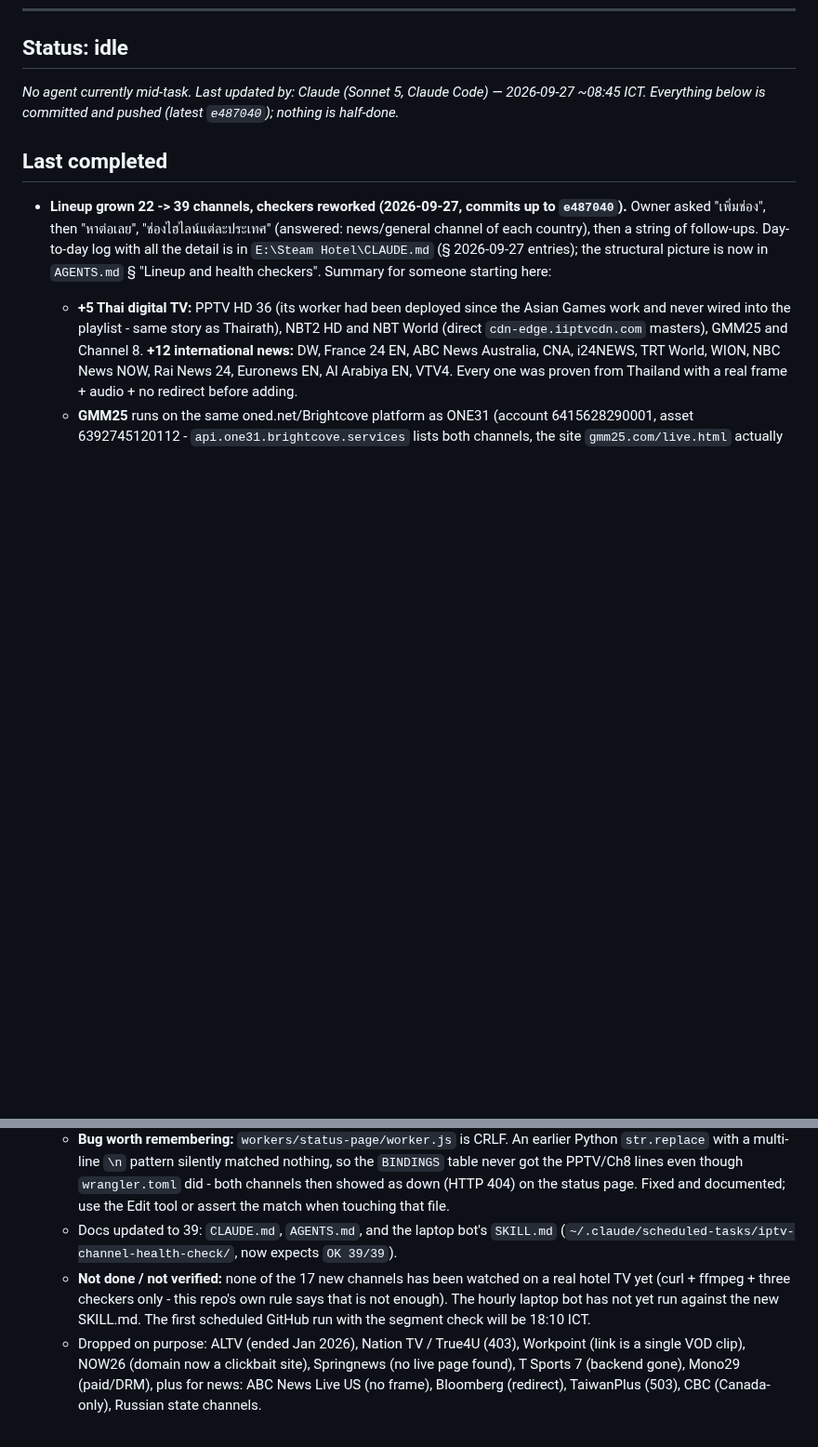
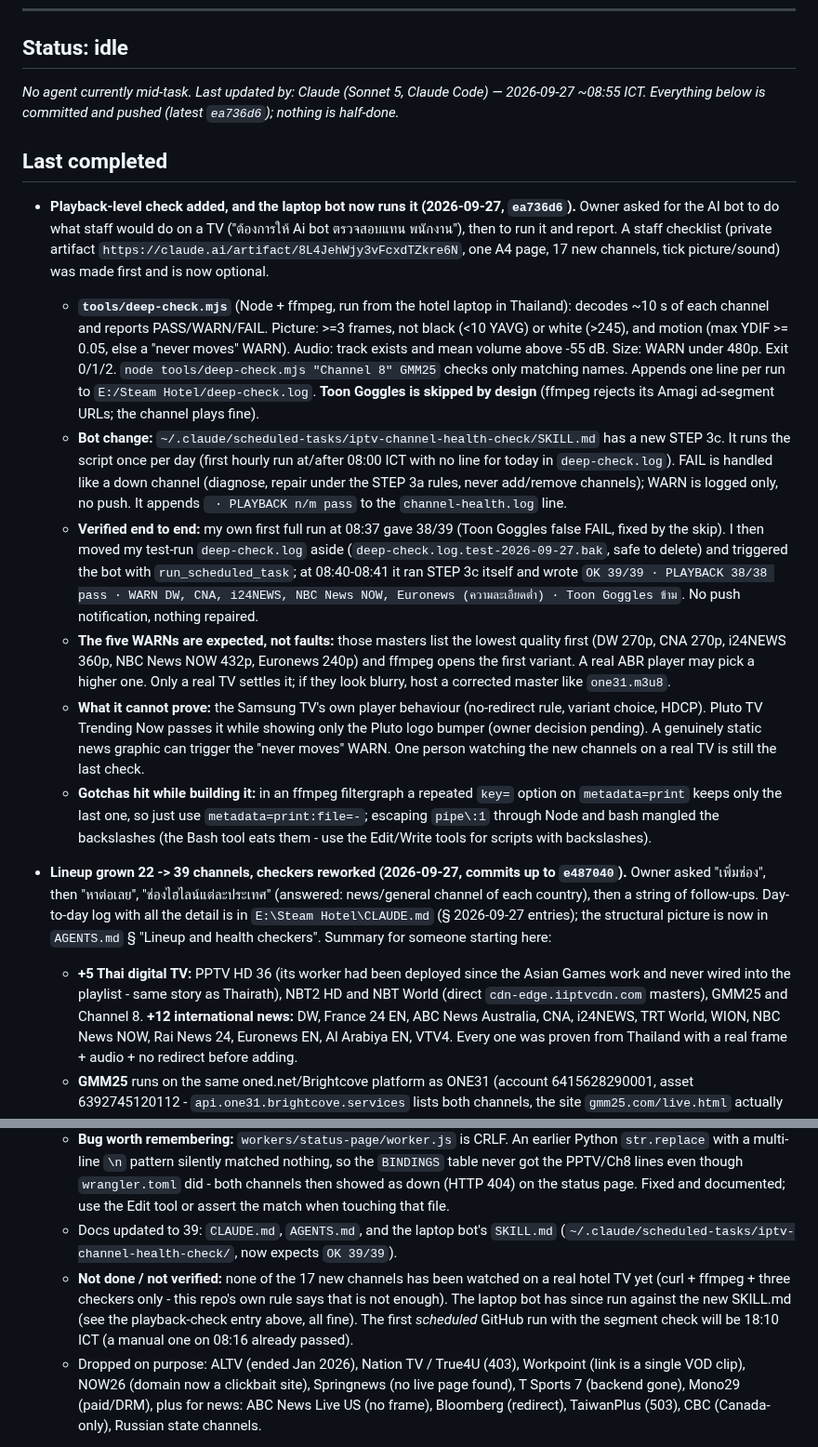
Before and after one commit to atsawinohio-dot/steam-hotel-stream, a Markdown page: HANDOFF.md, 2 parts joined by grey strips. Shown at 93% size. Rendered like a GitHub page; blank space fills up the shorter version.

Commit message:
HANDOFF.md: playback-level check (tools/deep-check.mjs) and bot STEP 3c
Co-Authored-By: Claude Sonnet 5 <noreply@anthropic.com>

```diff
--- a/HANDOFF.md
+++ b/HANDOFF.md
@@ -8,9 +8,17 @@ Live status board for handing work between AI agents (Claude Code, ChatGPT Codex
 
 ## Status: idle
 
-_No agent currently mid-task. Last updated by: Claude (Sonnet 5, Claude Code) — 2026-09-27 ~08:45 ICT. Everything below is committed and pushed (latest `e487040`); nothing is half-done._
+_No agent currently mid-task. Last updated by: Claude (Sonnet 5, Claude Code) — 2026-09-27 ~08:55 ICT. Everything below is committed and pushed (latest `ea736d6`); nothing is half-done._
 
 ## Last completed
+
+- **Playback-level check added, and the laptop bot now runs it (2026-09-27, `ea736d6`).** Owner asked for the AI bot to do what staff would do on a TV ("ต้องการให้ Ai bot ตรวจสอบแทน พนักงาน"), then to run it and report. A staff checklist (private artifact `https://claude.ai/artifact/8L4JehWjy3vFcxdTZkre6N`, one A4 page, 17 new channels, tick picture/sound) was made first and is now optional.
+  - **`tools/deep-check.mjs`** (Node + ffmpeg, run from the hotel laptop in Thailand): decodes ~10 s of each channel and reports PASS/WARN/FAIL. Picture: >=3 frames, not black (<10 YAVG) or white (>245), and motion (max YDIF >= 0.05, else a "never moves" WARN). Audio: track exists and mean volume above -55 dB. Size: WARN under 480p. Exit 0/1/2. `node tools/deep-check.mjs "Channel 8" GMM25` checks only matching names. Appends one line per run to `E:/Steam Hotel/deep-check.log`. **Toon Goggles is skipped by design** (ffmpeg rejects its Amagi ad-segment URLs; the channel plays fine).
+  - **Bot change:** `~/.claude/scheduled-tasks/iptv-channel-health-check/SKILL.md` has a new STEP 3c. It runs the script once per day (first hourly run at/after 08:00 ICT with no line for today in `deep-check.log`). FAIL is handled like a down channel (diagnose, repair under the STEP 3a rules, never add/remove channels); WARN is logged only, no push. It appends ` · PLAYBACK n/m pass` to the `channel-health.log` line.
+  - **Verified end to end:** my own first full run at 08:37 gave 38/39 (Toon Goggles false FAIL, fixed by the skip). I then moved my test-run `deep-check.log` aside (`deep-check.log.test-2026-09-27.bak`, safe to delete) and triggered the bot with `run_scheduled_task`; at 08:40-08:41 it ran STEP 3c itself and wrote `OK 39/39 · PLAYBACK 38/38 pass · WARN DW, CNA, i24NEWS, NBC News NOW, Euronews (ความละเอียดต่ำ) · Toon Goggles ข้าม`. No push notification, nothing repaired.
+  - **The five WARNs are expected, not faults:** those masters list the lowest quality first (DW 270p, CNA 270p, i24NEWS 360p, NBC News NOW 432p, Euronews 240p) and ffmpeg opens the first variant. A real ABR player may pick a higher one. Only a real TV settles it; if they look blurry, host a corrected master like `one31.m3u8`.
+  - **What it cannot prove:** the Samsung TV's own player behaviour (no-redirect rule, variant choice, HDCP). Pluto TV Trending Now passes it while showing only the Pluto logo bumper (owner decision pending). A genuinely static news graphic can trigger the "never moves" WARN. One person watching the new channels on a real TV is still the last check.
+  - **Gotchas hit while building it:** in an ffmpeg filtergraph a repeated `key=` option on `metadata=print` keeps only the last one, so just use `metadata=print:file=-`; escaping `pipe\:1` through Node and bash mangled the backslashes (the Bash tool eats them - use the Edit/Write tools for scripts with backslashes).
 
 - **Lineup grown 22 -> 39 channels, checkers reworked (2026-09-27, commits up to `e487040`).** Owner asked "เพิ่มช่อง", then "หาต่อเลย", "ช่องไฮไลน์แต่ละประเทศ" (answered: news/general channel of each country), then a string of follow-ups. Day-to-day log with all the detail is in `E:\Steam Hotel\CLAUDE.md` (§ 2026-09-27 entries); the structural picture is now in `AGENTS.md` § "Lineup and health checkers". Summary for someone starting here:
   - **+5 Thai digital TV:** PPTV HD 36 (its worker had been deployed since the Asian Games work and never wired into the playlist - same story as Thairath), NBT2 HD and NBT World (direct `cdn-edge.iiptvcdn.com` masters), GMM25 and Channel 8. **+12 international news:** DW, France 24 EN, ABC News Australia, CNA, i24NEWS, TRT World, WION, NBC News NOW, Rai News 24, Euronews EN, Al Arabiya EN, VTV4. Every one was proven from Thailand with a real frame + audio + no redirect before adding.
@@ -20,7 +28,7 @@ _No agent currently mid-task. Last updated by: Claude (Sonnet 5, Claude Code)
   - **Checkers:** (1) GitHub Actions now downloads the newest segment of every channel, not just the manifest - proven with a fake channel whose segment 404s. (2) The Cloudflare status page could not check 39 channels inside the 50-subrequest cap (13 were being skipped), so it now checks a rotating slice of <=16 per run plus previously-down channels, and excuses byteark's variant 404 for the `GEO_BLOCKED` channels. (3) `PPTV HD 36` and `Channel 8` added to `GEO_BLOCKED` in both `check-channels.mjs` and `status-page/worker.js`. Verified 2026-09-27 from three vantage points (Thailand, Cloudflare, a manually triggered GitHub run on US runners) that the 12 news channels do **not** need geo exemption.
   - **Bug worth remembering:** `workers/status-page/worker.js` is CRLF. An earlier Python `str.replace` with a multi-line `\n` pattern silently matched nothing, so the `BINDINGS` table never got the PPTV/Ch8 lines even though `wrangler.toml` did - both channels then showed as down (HTTP 404) on the status page. Fixed and documented; use the Edit tool or assert the match when touching that file.
   - Docs updated to 39: `CLAUDE.md`, `AGENTS.md`, and the laptop bot's `SKILL.md` (`~/.claude/scheduled-tasks/iptv-channel-health-check/`, now expects `OK 39/39`).
-  - **Not done / not verified:** none of the 17 new channels has been watched on a real hotel TV yet (curl + ffmpeg + three checkers only - this repo's own rule says that is not enough). The hourly laptop bot has not yet run against the new SKILL.md. The first scheduled GitHub run with the segment check will be 18:10 ICT.
+  - **Not done / not verified:** none of the 17 new channels has been watched on a real hotel TV yet (curl + ffmpeg + three checkers only - this repo's own rule says that is not enough). The laptop bot has since run against the new SKILL.md (see the playback-check entry above, all fine). The first *scheduled* GitHub run with the segment check will be 18:10 ICT (a manual one on 08:16 already passed).
   - Dropped on purpose: ALTV (ended Jan 2026), Nation TV / True4U (403), Workpoint (link is a single VOD clip), NOW26 (domain now a clickbait site), Springnews (no live page found), T Sports 7 (backend gone), Mono29 (paid/DRM), plus for news: ABC News Live US (no frame), Bloomberg (redirect), TaiwanPlus (503), CBC (Canada-only), Russian state channels.
 
 - **Added Thairath TV 32 and ONE31, declined Mono29 again (2026-09-26, `778cc93`).** Owner asked for all three. 20 → 22 channels. Full detail is in `E:\Steam Hotel\CLAUDE.md` (§ "เพิ่มไทยรัฐทีวี 32 และ ONE31") since that's the file this repo's process says to keep the day-to-day log in — summary here for anyone starting from this file instead:
```
Also changed, not shown: other parts of HANDOFF.md (+1 -1 lines).
